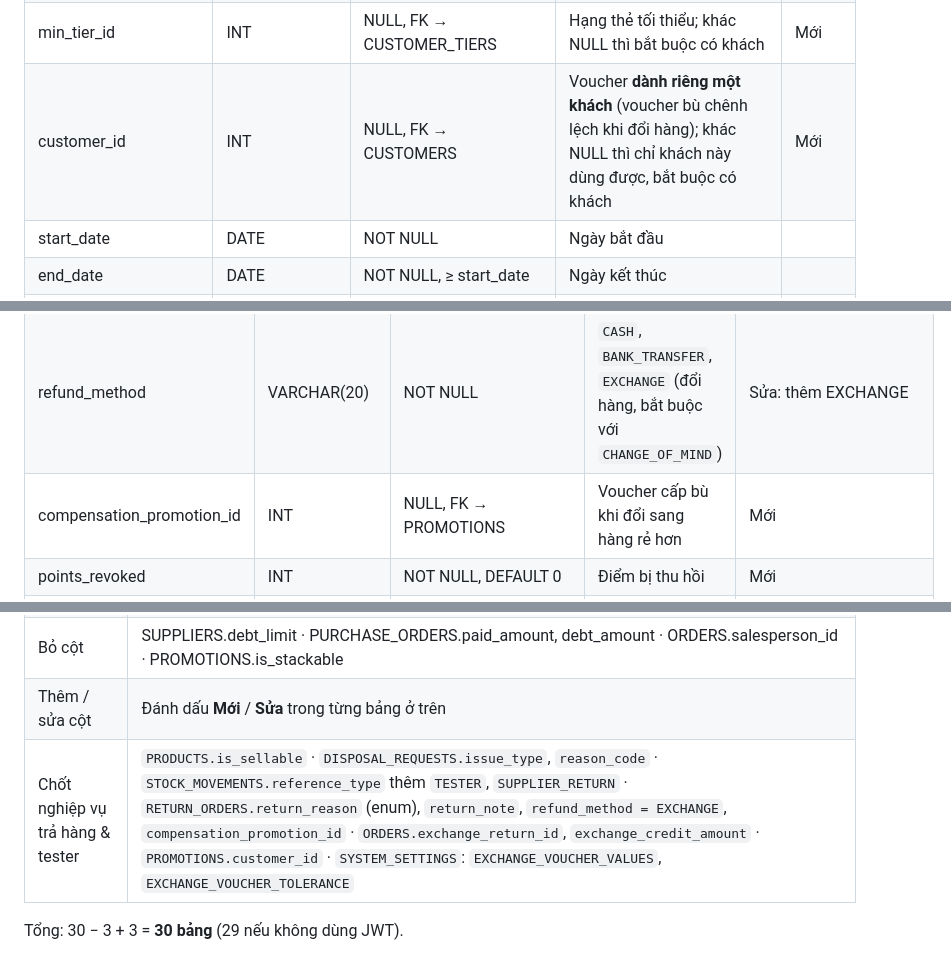
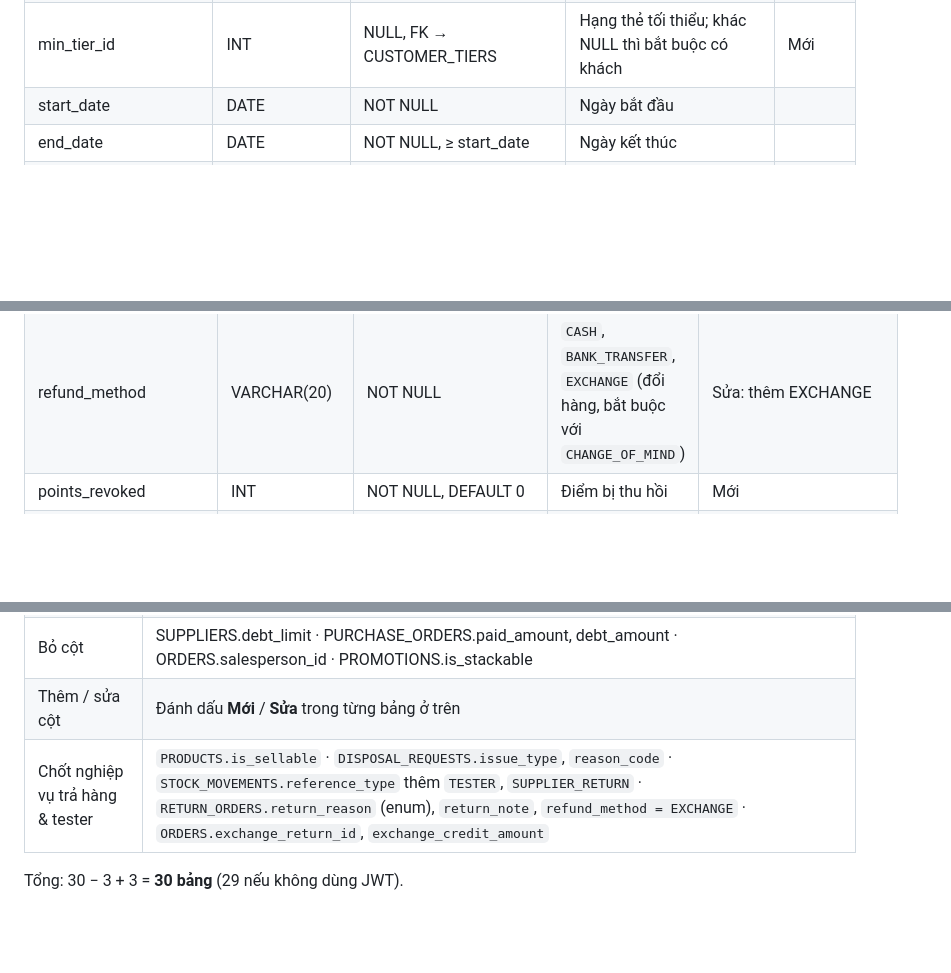
Before and after one commit to huypro2005/SE100, a Markdown page: docs/DATABASE.md, 3 parts joined by grey strips. Rendered like a GitHub page; blank space fills up the shorter version.

```diff
--- a/docs/DATABASE.md
+++ b/docs/DATABASE.md
@@ -377,7 +375,6 @@ Voucher cấp đơn hàng, **1 voucher/đơn**.
 | max_discount_amount | DECIMAL(12,2) | NULL | Trần giảm cho loại % | |
 | min_order_value | DECIMAL(12,2) | NOT NULL, DEFAULT 0 | Đơn tối thiểu (so với tiền sau chiết khấu hạng) | |
 | min_tier_id | INT | NULL, FK → CUSTOMER_TIERS | Hạng thẻ tối thiểu; khác NULL thì bắt buộc có khách | Mới |
-| customer_id | INT | NULL, FK → CUSTOMERS | Voucher **dành riêng một khách** (voucher bù chênh lệch khi đổi hàng); khác NULL thì chỉ khách này dùng được, bắt buộc có khách | Mới |
 | start_date | DATE | NOT NULL | Ngày bắt đầu | |
 | end_date | DATE | NOT NULL, ≥ start_date | Ngày kết thúc | |
 | usage_limit | INT | NULL = không giới hạn | Tổng lượt dùng | Sửa: cho NULL |
@@ -485,7 +482,6 @@ Phiếu đổi trả. Nhận hàng và hoàn tiền là **một giao dịch**.
 | restocking_fee_amount | DECIMAL(12,2) | NOT NULL, DEFAULT 0 | Phí trả hàng đã trừ | Mới |
 | total_refund_amount | DECIMAL(12,2) | NOT NULL | Giá trị hàng trả sau trừ phí. Với `EXCHANGE` đây là **giá trị quy đổi**, không chi tiền; báo cáo vẫn trừ vào doanh thu | |
 | refund_method | VARCHAR(20) | NOT NULL | `CASH`, `BANK_TRANSFER`, `EXCHANGE` (đổi hàng, bắt buộc với `CHANGE_OF_MIND`) | Sửa: thêm EXCHANGE |
-| compensation_promotion_id | INT | NULL, FK → PROMOTIONS | Voucher cấp bù khi đổi sang hàng rẻ hơn | Mới |
 | points_revoked | INT | NOT NULL, DEFAULT 0 | Điểm bị thu hồi | Mới |
 | status | VARCHAR(30) | NOT NULL, DEFAULT 'COMPLETED' | `COMPLETED`, `CANCELLED` | Sửa: bỏ WAITING_FOR_REFUND, REJECTED |
 | created_at | DATETIME | DEFAULT CURRENT_TIMESTAMP | Ngày trả (báo cáo trừ vào ngày này) | |
@@ -646,6 +640,6 @@ erDiagram
 | Thêm bảng | `PURCHASE_ORDER_DETAILS` · `SYSTEM_SETTINGS` · `REFRESH_TOKENS` |
 | Bỏ cột | SUPPLIERS.debt_limit · PURCHASE_ORDERS.paid_amount, debt_amount · ORDERS.salesperson_id · PROMOTIONS.is_stackable |
 | Thêm / sửa cột | Đánh dấu **Mới** / **Sửa** trong từng bảng ở trên |
-| Chốt nghiệp vụ trả hàng & tester | `PRODUCTS.is_sellable` · `DISPOSAL_REQUESTS.issue_type`, `reason_code` · `STOCK_MOVEMENTS.reference_type` thêm `TESTER`, `SUPPLIER_RETURN` · `RETURN_ORDERS.return_reason` (enum), `return_note`, `refund_method = EXCHANGE`, `compensation_promotion_id` · `ORDERS.exchange_return_id`, `exchange_credit_amount` · `PROMOTIONS.customer_id` · `SYSTEM_SETTINGS`: `EXCHANGE_VOUCHER_VALUES`, `EXCHANGE_VOUCHER_TOLERANCE` |
+| Chốt nghiệp vụ trả hàng & tester | `PRODUCTS.is_sellable` · `DISPOSAL_REQUESTS.issue_type`, `reason_code` · `STOCK_MOVEMENTS.reference_type` thêm `TESTER`, `SUPPLIER_RETURN` · `RETURN_ORDERS.return_reason` (enum), `return_note`, `refund_method = EXCHANGE` · `ORDERS.exchange_return_id`, `exchange_credit_amount` |
 
 Tổng: 30 − 3 + 3 = **30 bảng** (29 nếu không dùng JWT).
```
Also changed, not shown: other parts of docs/DATABASE.md (+4 -8 lines), docs/DANH_GIA_USECASE.md (+2 -4 lines).
